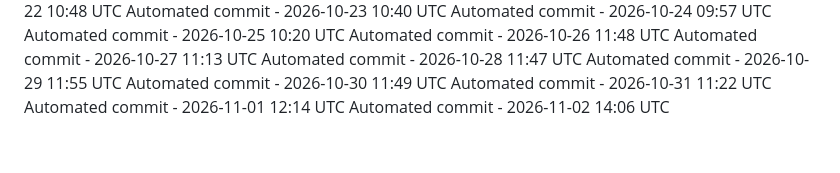
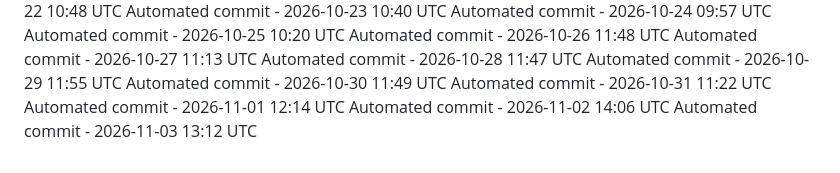
Before and after one commit to ashokvarma1188/LoginForm, a Markdown page: .towline/activity-log.md, the part around the change. Rendered like a GitHub page.

Commit message:
Automated daily commit

```diff
--- a/.towline/activity-log.md
+++ b/.towline/activity-log.md
@@ -91,3 +91,4 @@ Automated commit - 2026-10-30 11:49 UTC
 Automated commit - 2026-10-31 11:22 UTC
 Automated commit - 2026-11-01 12:14 UTC
 Automated commit - 2026-11-02 14:06 UTC
+Automated commit - 2026-11-03 13:12 UTC
```
